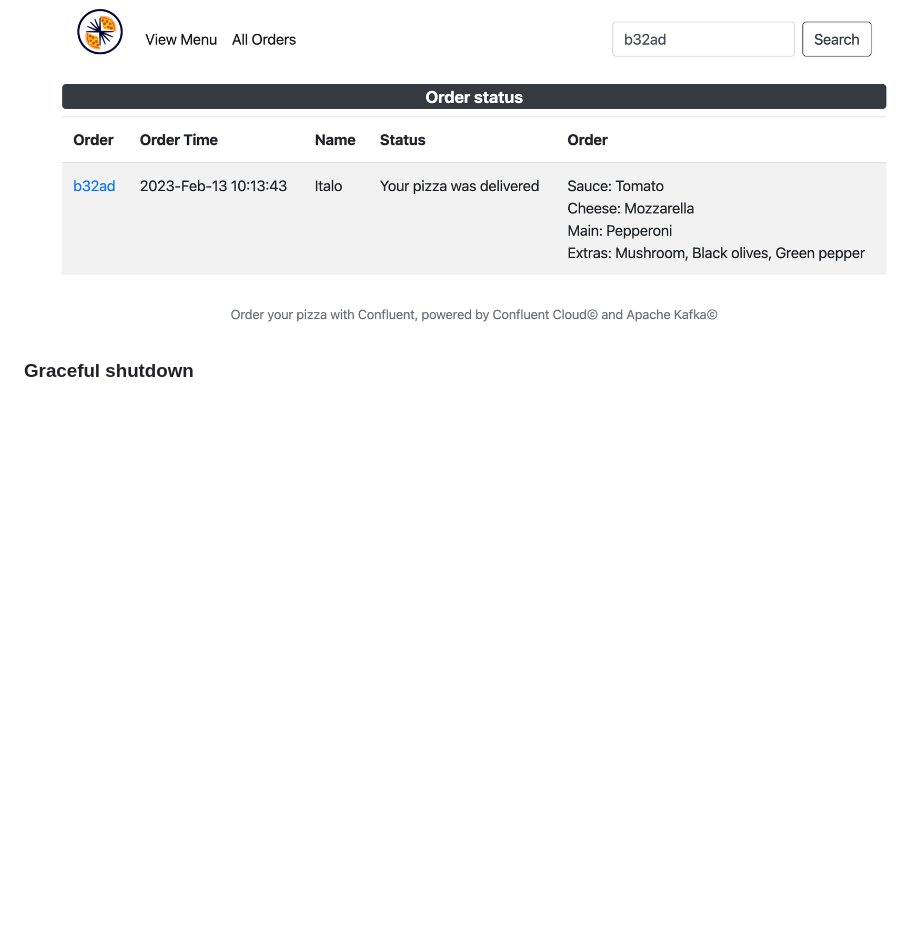
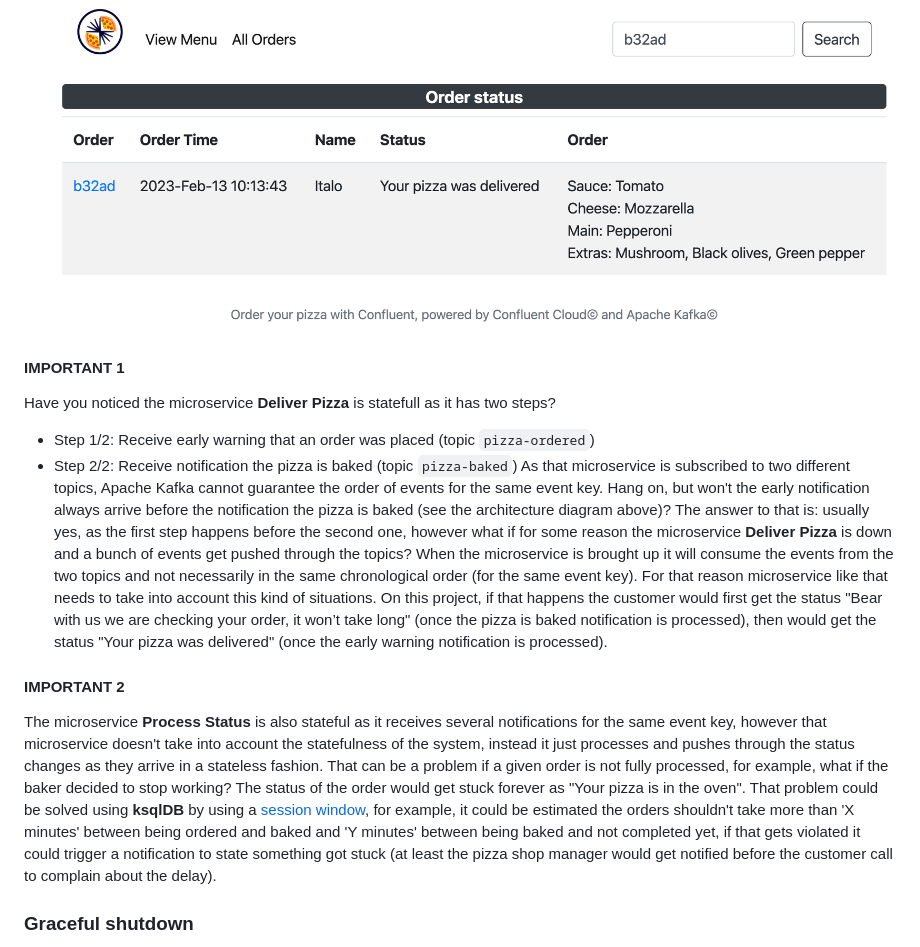
Before and after one commit to ifnesi/python-kafka-microservices, a Markdown page: README.md, the part around the change. GitHub-like rendering; blank space fills up the shorter version.

Commit message:
Added IMPORTANT #1/#2

````diff
--- a/README.md
+++ b/README.md
@@ -170,6 +170,15 @@ Should you want to try it out on your own and run it all locally, you will need
 11. The flow is completed and, hopefully, we now have a happy customer for getting a delicious and nutricious pizza in such fast manner. The webapp, if on the order status page (in this case http://127.0.0.1:8000/orders/b32ad) will display in real time the status of the pizza, all of that thanks to the CQRS pattern. In a real life scenario that could be easily achieved by using frameworks such as ReactJS, however in this project it is used JQuery/AJAX async calls to accomplish that:
 ![image](docs/webapp_order_delivered.png)
 
+#### **IMPORTANT 1**
+Have you noticed the microservice **Deliver Pizza** is statefull as it has two steps?
+- Step 1/2: Receive early warning that an order was placed (topic ```pizza-ordered```)
+- Step 2/2: Receive notification the pizza is baked (topic ```pizza-baked```)
+As that microservice is subscribed to two different topics, Apache Kafka cannot guarantee the order of events for the same event key. Hang on, but won't the early notification always arrive before the notification the pizza is baked (see the architecture diagram above)? The answer to that is: usually yes, as the first step happens before the second one, however what if for some reason the microservice **Deliver Pizza** is down and a bunch of events get pushed through the topics? When the microservice is brought up it will consume the events from the two topics and not necessarily in the same chronological order (for the same event key). For that reason microservice like that needs to take into account this kind of situations. On this project, if that happens the customer would first get the status "Bear with us we are checking your order, it won’t take long" (once the pizza is baked notification is processed), then would get the status "Your pizza was delivered" (once the early warning notification is processed).
+
+#### **IMPORTANT 2**
+The microservice **Process Status** is also stateful as it receives several notifications for the same event key, however that microservice doesn't take into account the statefulness of the system, instead it just processes and pushes through the status changes as they arrive in a stateless fashion. That can be a problem if a given order is not fully processed, for example, what if the baker decided to stop working? The status of the order would get stuck forever as "Your pizza is in the oven". That problem could be solved using **ksqlDB** by using a [session window](https://developer.confluent.io/tutorials/create-session-windows/ksql.html), for example, it could be estimated the orders shouldn't take more than 'X minutes' between being ordered and baked and 'Y minutes' between being baked and not completed yet, if that gets violated it could trigger a notification to state something got stuck (at least the pizza shop manager would get notified before the customer call to complain about the delay).
+
 ### Graceful shutdown
 One very important element of any Kafka consumer is by handling OS signals to be able to perform a graceful shutdown. Any consumer in a consumer group should inform the cluster it is leaving so it can rebalance itself other than wait for a timeout. All microservices used in this project have a graceful shutdown procedure in place, example:
 
````
